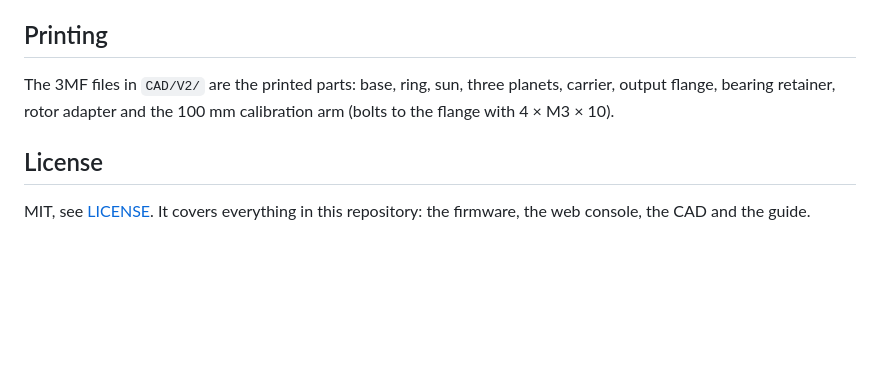
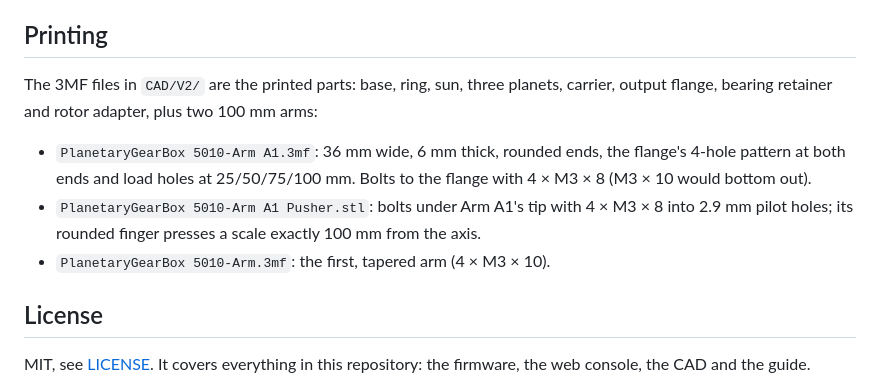
Before and after one commit to ImZadeQasemzade/QDD5010-Actuator, a Markdown page: README.md, the part around one of its changes. Rendered like a GitHub page; blank space fills up the shorter version.

```diff
--- a/README.md
+++ b/README.md
@@ -46,7 +64,11 @@ Contact detection compares the measured current with what free motion needs (a l
 
 ## Printing
 
-The 3MF files in `CAD/V2/` are the printed parts: base, ring, sun, three planets, carrier, output flange, bearing retainer, rotor adapter and the 100 mm calibration arm (bolts to the flange with 4 × M3 × 10).
+The 3MF files in `CAD/V2/` are the printed parts: base, ring, sun, three planets, carrier, output flange, bearing retainer and rotor adapter, plus two 100 mm arms:
+
+- `PlanetaryGearBox 5010-Arm A1.3mf`: 36 mm wide, 6 mm thick, rounded ends, the flange's 4-hole pattern at both ends and load holes at 25/50/75/100 mm. Bolts to the flange with 4 × M3 × 8 (M3 × 10 would bottom out).
+- `PlanetaryGearBox 5010-Arm A1 Pusher.stl`: bolts under Arm A1's tip with 4 × M3 × 8 into 2.9 mm pilot holes; its rounded finger presses a scale exactly 100 mm from the axis.
+- `PlanetaryGearBox 5010-Arm.3mf`: the first, tapered arm (4 × M3 × 10).
 
 ## License
 
```
Also changed, not shown: other parts of README.md (+22 -4 lines), docs/images/actuator-arm-a1.png (added), docs/images/gearbox-cutaway.png (added), docs/images/torque-calibration-result.png (added), docs/images/torque-calibration-setup.png (added), docs/images/web-console.png (added), 2 other files.
